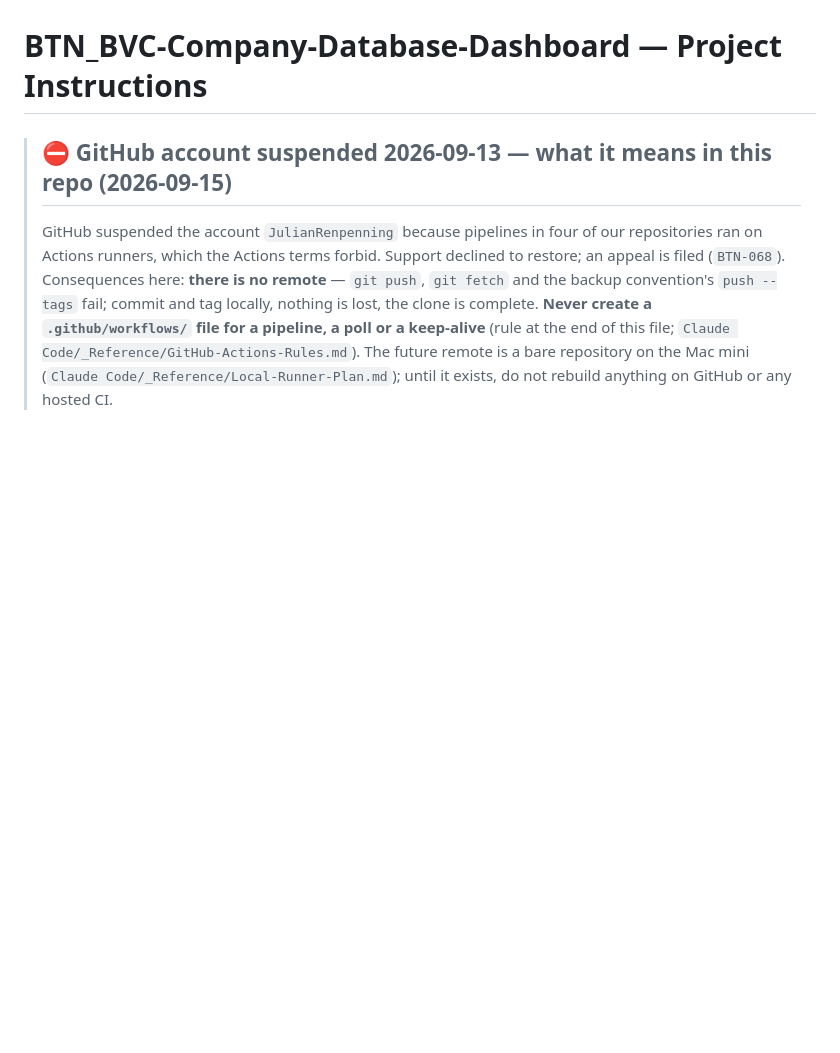
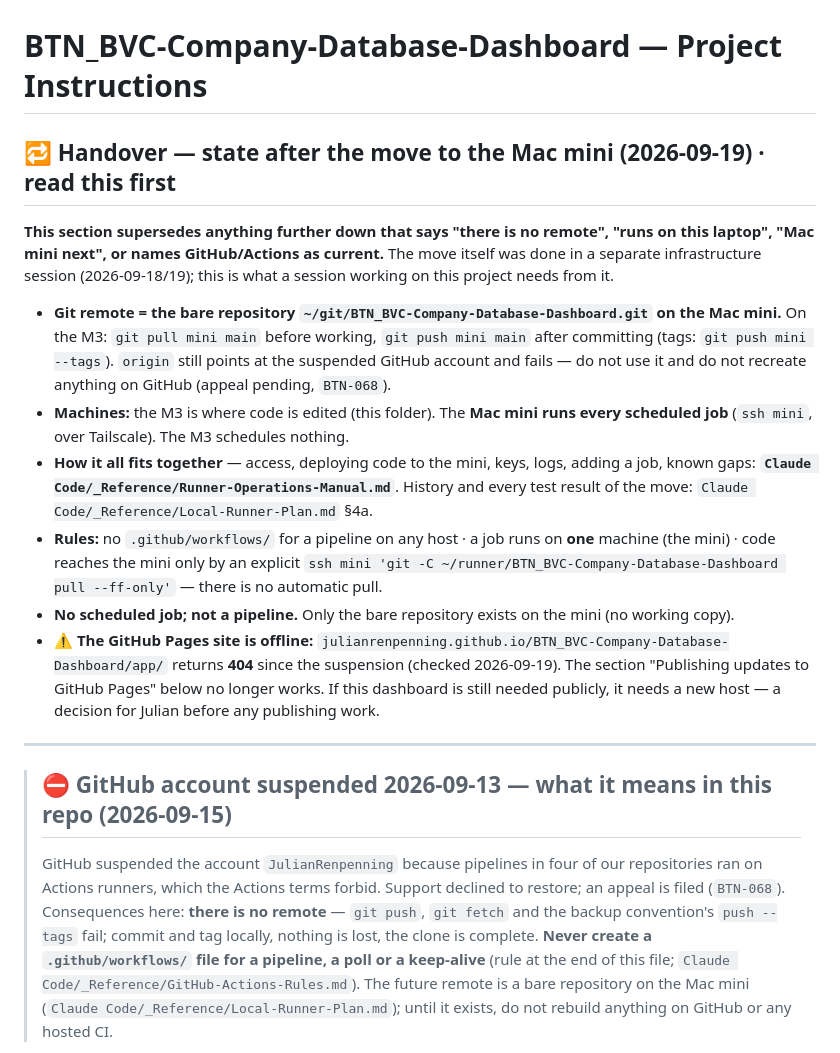
Before and after one commit to JulianRenpenning/BTN_BVC-Company-Database-Dashboard, a Markdown page: CLAUDE.md, the part around the change. Drawn GitHub-style; blank space fills up the shorter version.

Commit message:
Handover: state after the move to the Mac mini (2026-09-19)
A section at the top of CLAUDE.md for the next session: the git remote is ~/git on the
Mac mini (pull/push via the 'mini' remote), where this project's jobs and state live, the
rules, and the pointer to Claude Code/_Reference/Runner-Operations-Manual.md.

Co-Authored-By: Claude Opus 5 <noreply@anthropic.com>

```diff
--- a/CLAUDE.md
+++ b/CLAUDE.md
@@ -1,5 +1,32 @@
 # BTN_BVC-Company-Database-Dashboard — Project Instructions
 
+
+## 🔁 Handover — state after the move to the Mac mini (2026-09-19) · read this first
+
+**This section supersedes anything further down that says "there is no remote", "runs on this
+laptop", "Mac mini next", or names GitHub/Actions as current.** The move itself was done in a
+separate infrastructure session (2026-09-18/19); this is what a session working on this project
+needs from it.
+
+- **Git remote = the bare repository `~/git/BTN_BVC-Company-Database-Dashboard.git` on the Mac mini.** On the M3:
+  `git pull mini main` before working, `git push mini main` after committing (tags:
+  `git push mini --tags`). `origin` still points at the suspended GitHub account and fails — do
+  not use it and do not recreate anything on GitHub (appeal pending, `BTN-068`).
+- **Machines:** the M3 is where code is edited (this folder). The **Mac mini runs every scheduled
+  job** (`ssh mini`, over Tailscale). The M3 schedules nothing.
+- **How it all fits together** — access, deploying code to the mini, keys, logs, adding a job,
+  known gaps: **`Claude Code/_Reference/Runner-Operations-Manual.md`**. History and every test
+  result of the move: `Claude Code/_Reference/Local-Runner-Plan.md` §4a.
+- **Rules:** no `.github/workflows/` for a pipeline on any host · a job runs on **one** machine
+  (the mini) · code reaches the mini only by an explicit
+  `ssh mini 'git -C ~/runner/BTN_BVC-Company-Database-Dashboard pull --ff-only'` — there is no automatic pull.
+- **No scheduled job; not a pipeline.** Only the bare repository exists on the mini (no working copy).
+- **⚠️ The GitHub Pages site is offline:** `julianrenpenning.github.io/BTN_BVC-Company-Database-Dashboard/app/`
+  returns **404** since the suspension (checked 2026-09-19). The section "Publishing updates to
+  GitHub Pages" below no longer works. If this dashboard is still needed publicly, it needs a new
+  host — a decision for Julian before any publishing work.
+
+---
 
 > ## ⛔ GitHub account suspended 2026-09-13 — what it means in this repo (2026-09-15)
 > GitHub suspended the account `JulianRenpenning` because pipelines in four of our repositories
```
